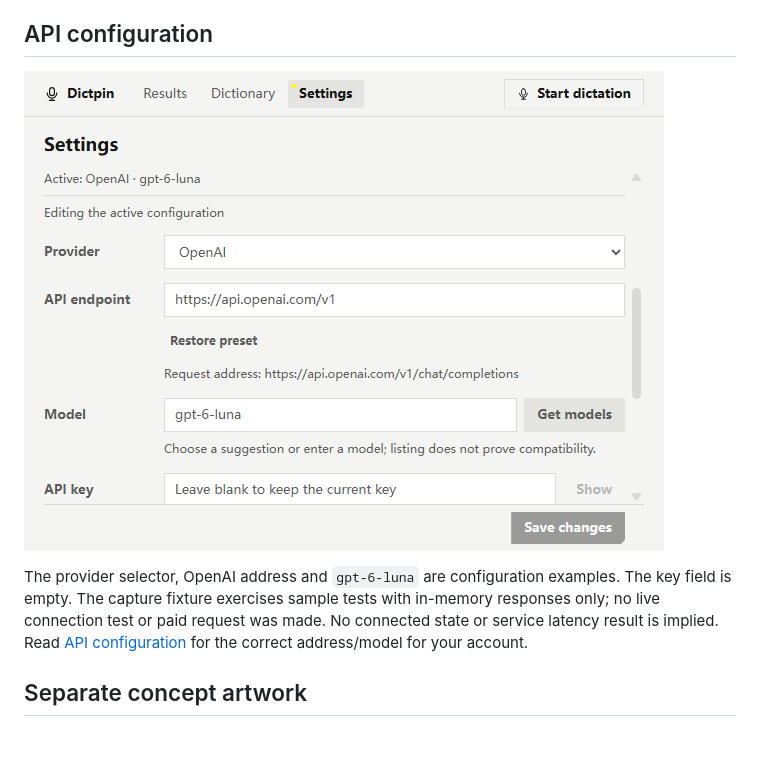
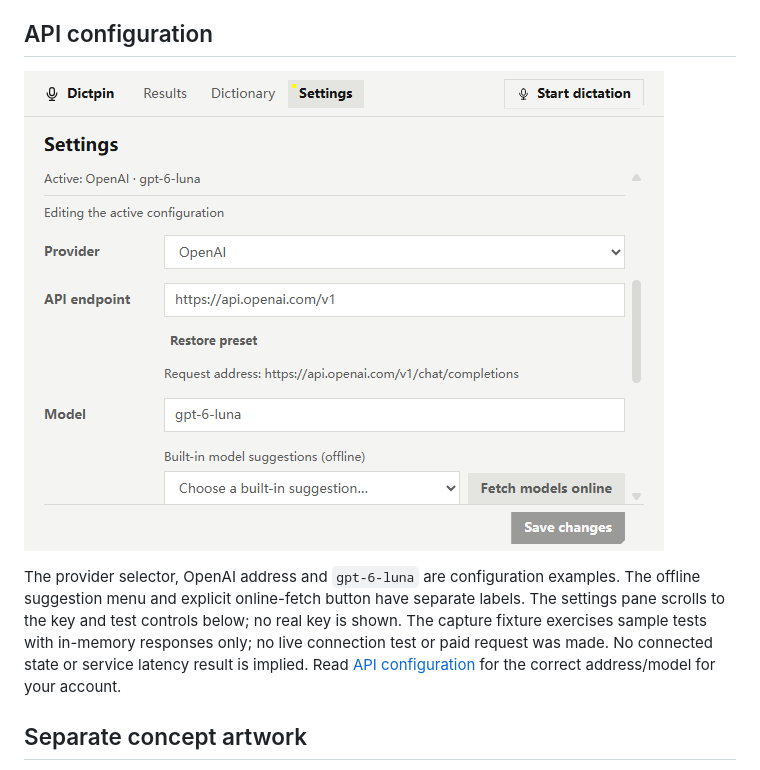
Before and after one commit to chenjinxian1/Dictpin, a Markdown page: docs/SCREENSHOTS.md, the part around the change printed below. Rendered like a GitHub page; pictures changed too: docs/images/settings.png; blank space fills up the shorter version.

```diff
--- a/docs/SCREENSHOTS.md
+++ b/docs/SCREENSHOTS.md
@@ -14,5 +14,5 @@ The real local dictionary changes the seeded misspellings `dict pin` and `sense
 
-The provider selector, OpenAI address and `gpt-6-luna` are configuration examples. The key field is empty. The capture fixture exercises sample tests with in-memory responses only; no live connection test or paid request was made. No connected state or service latency result is implied. Read [API configuration](API_CONFIGURATION.md) for the correct address/model for your account.
+The provider selector, OpenAI address and `gpt-6-luna` are configuration examples. The offline suggestion menu and explicit online-fetch button have separate labels. The settings pane scrolls to the key and test controls below; no real key is shown. The capture fixture exercises sample tests with in-memory responses only; no live connection test or paid request was made. No connected state or service latency result is implied. Read [API configuration](API_CONFIGURATION.md) for the correct address/model for your account.
 
 ## Separate concept artwork
 
```
Also changed, not shown: other parts of docs/SCREENSHOTS.md (+1 -1 lines), CHANGELOG.md (+2 -1 lines), docs/API_CONFIGURATION.md (+5 -1 lines), 5 other files.
